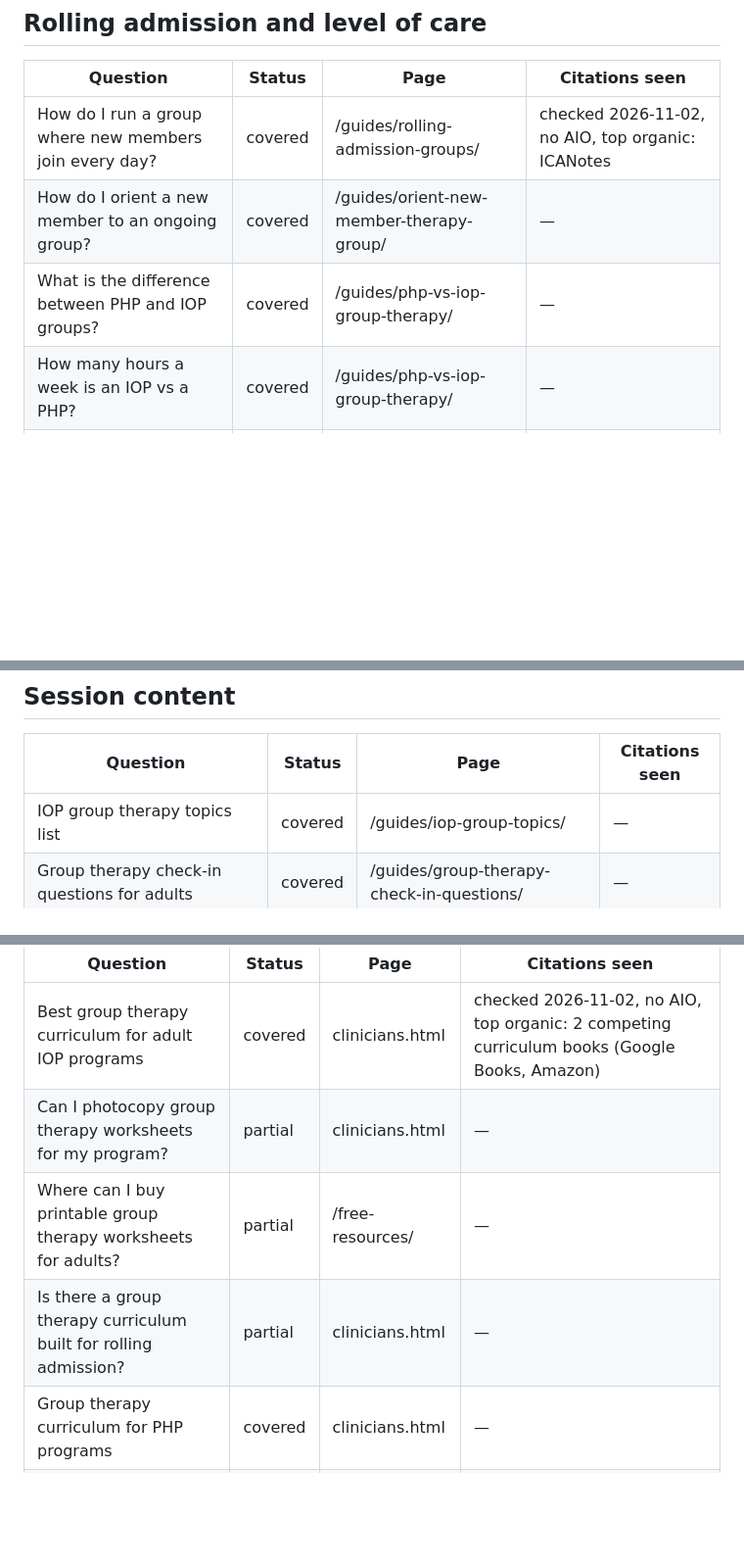
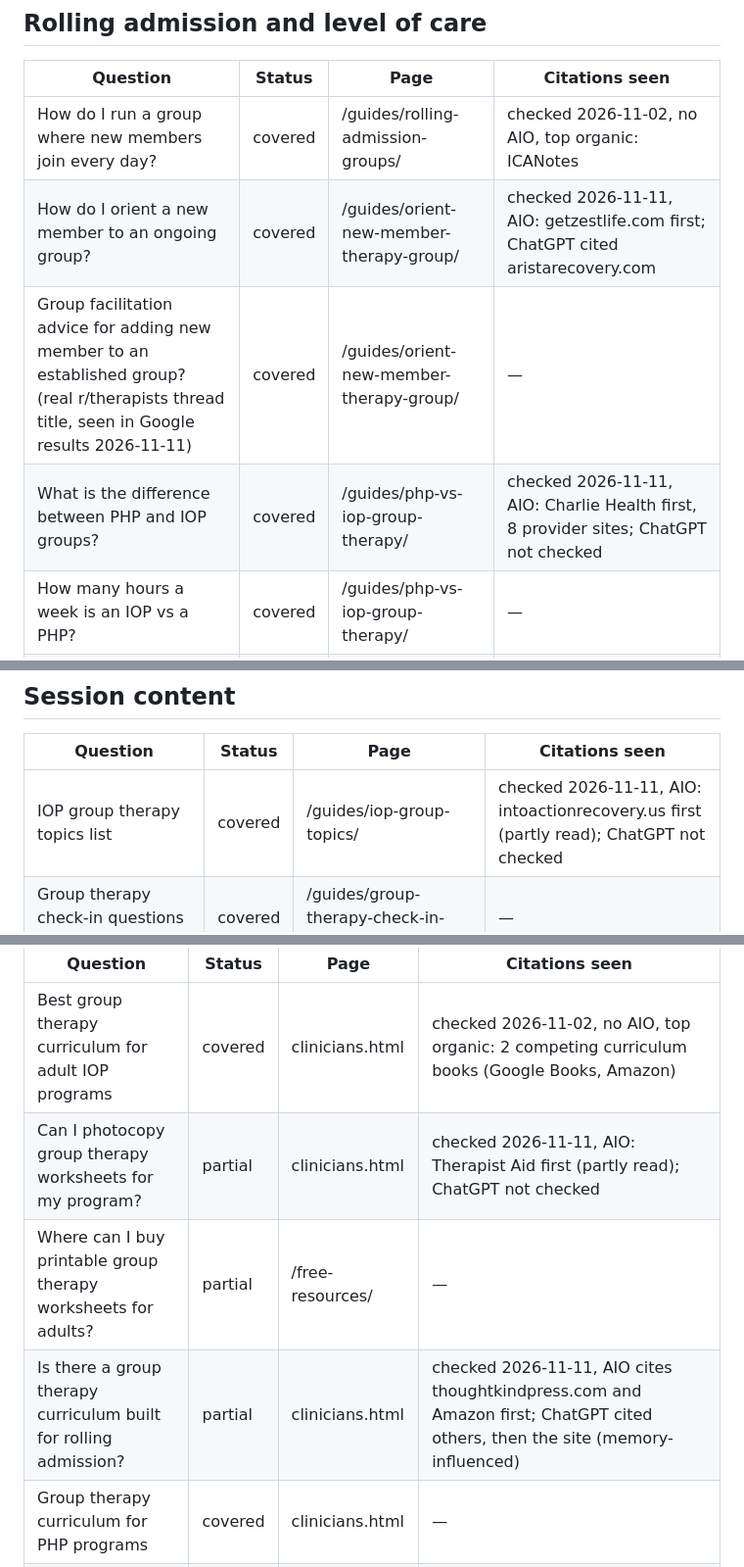
Before and after one commit to Heba846/mindwell-press, a Markdown page: .claude/aeo/question-bank.md, 3 parts joined by grey strips. Shown at 98% size. GitHub-like rendering; blank space fills up the shorter version.

```diff
--- a/.claude/aeo/question-bank.md
+++ b/.claude/aeo/question-bank.md
@@ -50,8 +50,9 @@ specifics do the work.
 | Question | Status | Page | Citations seen |
 |---|---|---|---|
 | How do I run a group where new members join every day? | covered | /guides/rolling-admission-groups/ | checked 2026-11-02, no AIO, top organic: ICANotes |
-| How do I orient a new member to an ongoing group? | covered | /guides/orient-new-member-therapy-group/ | — |
-| What is the difference between PHP and IOP groups? | covered | /guides/php-vs-iop-group-therapy/ | — |
+| How do I orient a new member to an ongoing group? | covered | /guides/orient-new-member-therapy-group/ | checked 2026-11-11, AIO: getzestlife.com first; ChatGPT cited aristarecovery.com |
+| Group facilitation advice for adding new member to an established group? (real r/therapists thread title, seen in Google results 2026-11-11) | covered | /guides/orient-new-member-therapy-group/ | — |
+| What is the difference between PHP and IOP groups? | covered | /guides/php-vs-iop-group-therapy/ | checked 2026-11-11, AIO: Charlie Health first, 8 provider sites; ChatGPT not checked |
 | How many hours a week is an IOP vs a PHP? | covered | /guides/php-vs-iop-group-therapy/ | — |
 | Open vs closed therapy groups: which is better? | gap | — | — |
 | How do I handle a member stepping down mid-rotation? | covered | /guides/rolling-admission-groups/ | — |
@@ -60,7 +61,7 @@ specifics do the work.
 
 | Question | Status | Page | Citations seen |
 |---|---|---|---|
-| IOP group therapy topics list | covered | /guides/iop-group-topics/ | — |
+| IOP group therapy topics list | covered | /guides/iop-group-topics/ | checked 2026-11-11, AIO: intoactionrecovery.us first (partly read); ChatGPT not checked |
 | Group therapy check-in questions for adults | covered | /guides/group-therapy-check-in-questions/ | — |
 | Group therapy closing activities | covered | /guides/group-therapy-closing-activities/ | — |
 | Grounding exercises for group therapy | covered | /guides/grounding-exercises-for-group-therapy/ | — |
@@ -88,9 +89,9 @@ visit, and the hardest to answer without turning into an advert.
 | Question | Status | Page | Citations seen |
 |---|---|---|---|
 | Best group therapy curriculum for adult IOP programs | covered | clinicians.html | checked 2026-11-02, no AIO, top organic: 2 competing curriculum books (Google Books, Amazon) |
-| Can I photocopy group therapy worksheets for my program? | partial | clinicians.html | — |
+| Can I photocopy group therapy worksheets for my program? | partial | clinicians.html | checked 2026-11-11, AIO: Therapist Aid first (partly read); ChatGPT not checked |
 | Where can I buy printable group therapy worksheets for adults? | partial | /free-resources/ | — |
-| Is there a group therapy curriculum built for rolling admission? | partial | clinicians.html | — |
+| Is there a group therapy curriculum built for rolling admission? | partial | clinicians.html | checked 2026-11-11, AIO cites thoughtkindpress.com and Amazon first; ChatGPT cited others, then the site (memory-influenced) |
 | Group therapy curriculum for PHP programs | covered | clinicians.html | — |
 | Do I need Volume 1 and Volume 2, or just one? | covered | clinicians.html | — |
 | Group therapy worksheets I am allowed to copy for clients | partial | clinicians.html | — |
```
Also changed, not shown: other parts of .claude/aeo/question-bank.md (+1 -1 lines), .claude/aeo/run-log.md (+23 -0 lines), 1 other file.
